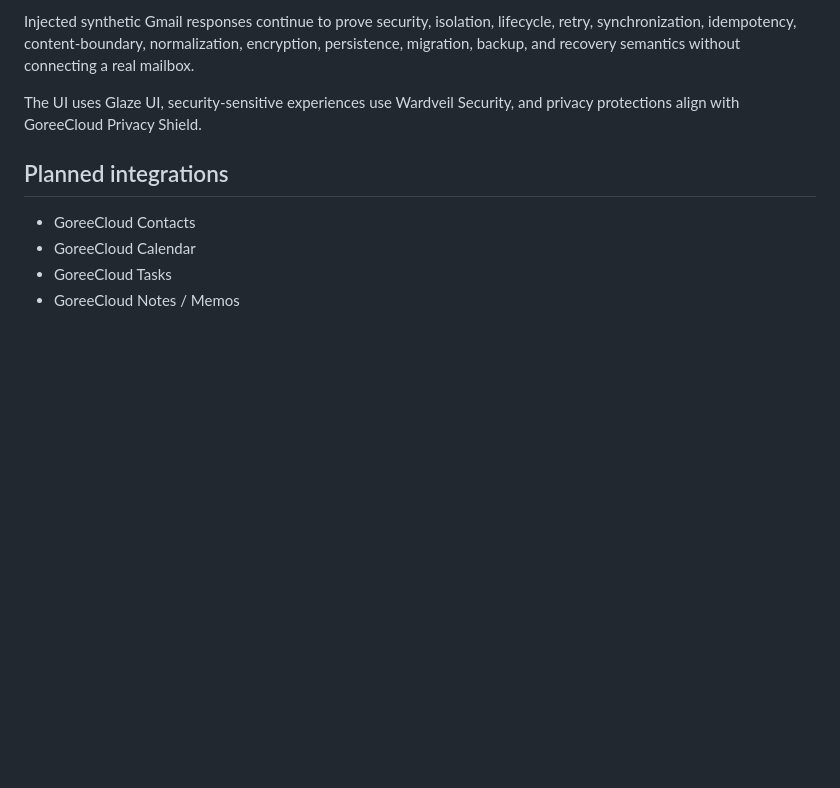
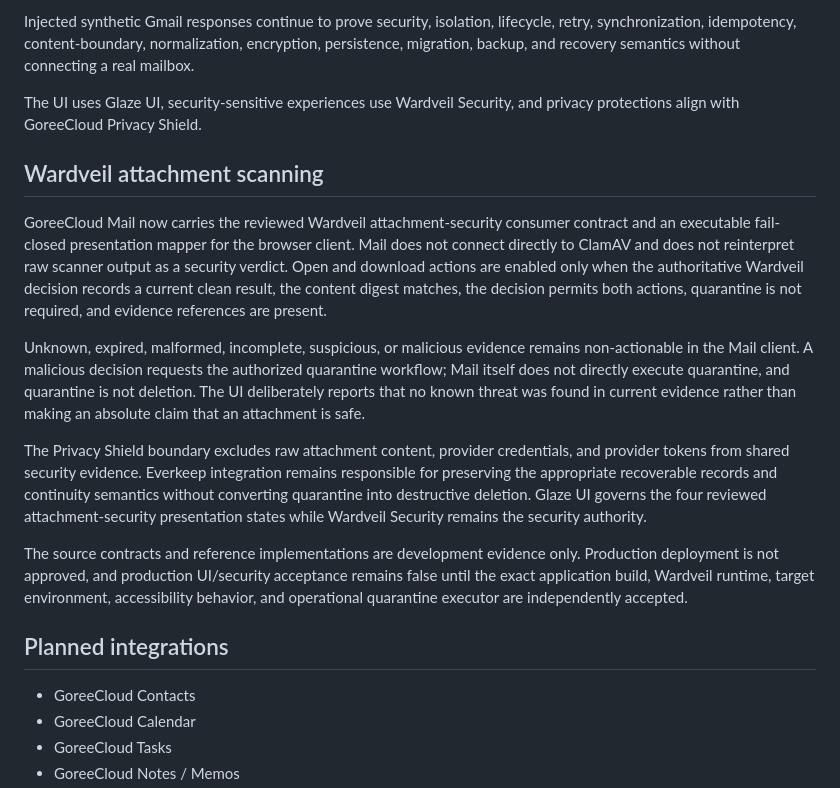
Before and after one commit to GoreeCloud/goreecloud-mail, a Markdown page: README.md, the part around the change. GitHub-like rendering; blank space fills up the shorter version.

Commit message:
Document Wardveil attachment security boundary

```diff
--- a/README.md
+++ b/README.md
@@ -51,6 +51,16 @@ Injected synthetic Gmail responses continue to prove security, isolation, lifecy
 
 The UI uses Glaze UI, security-sensitive experiences use Wardveil Security, and privacy protections align with GoreeCloud Privacy Shield.
 
+## Wardveil attachment scanning
+
+GoreeCloud Mail now carries the reviewed Wardveil attachment-security consumer contract and an executable fail-closed presentation mapper for the browser client. Mail does not connect directly to ClamAV and does not reinterpret raw scanner output as a security verdict. Open and download actions are enabled only when the authoritative Wardveil decision records a current clean result, the content digest matches, the decision permits both actions, quarantine is not required, and evidence references are present.
+
+Unknown, expired, malformed, incomplete, suspicious, or malicious evidence remains non-actionable in the Mail client. A malicious decision requests the authorized quarantine workflow; Mail itself does not directly execute quarantine, and quarantine is not deletion. The UI deliberately reports that no known threat was found in current evidence rather than making an absolute claim that an attachment is safe.
+
+The Privacy Shield boundary excludes raw attachment content, provider credentials, and provider tokens from shared security evidence. Everkeep integration remains responsible for preserving the appropriate recoverable records and continuity semantics without converting quarantine into destructive deletion. Glaze UI governs the four reviewed attachment-security presentation states while Wardveil Security remains the security authority.
+
+The source contracts and reference implementations are development evidence only. Production deployment is not approved, and production UI/security acceptance remains false until the exact application build, Wardveil runtime, target environment, accessibility behavior, and operational quarantine executor are independently accepted.
+
 ## Planned integrations
 
 - GoreeCloud Contacts
```
